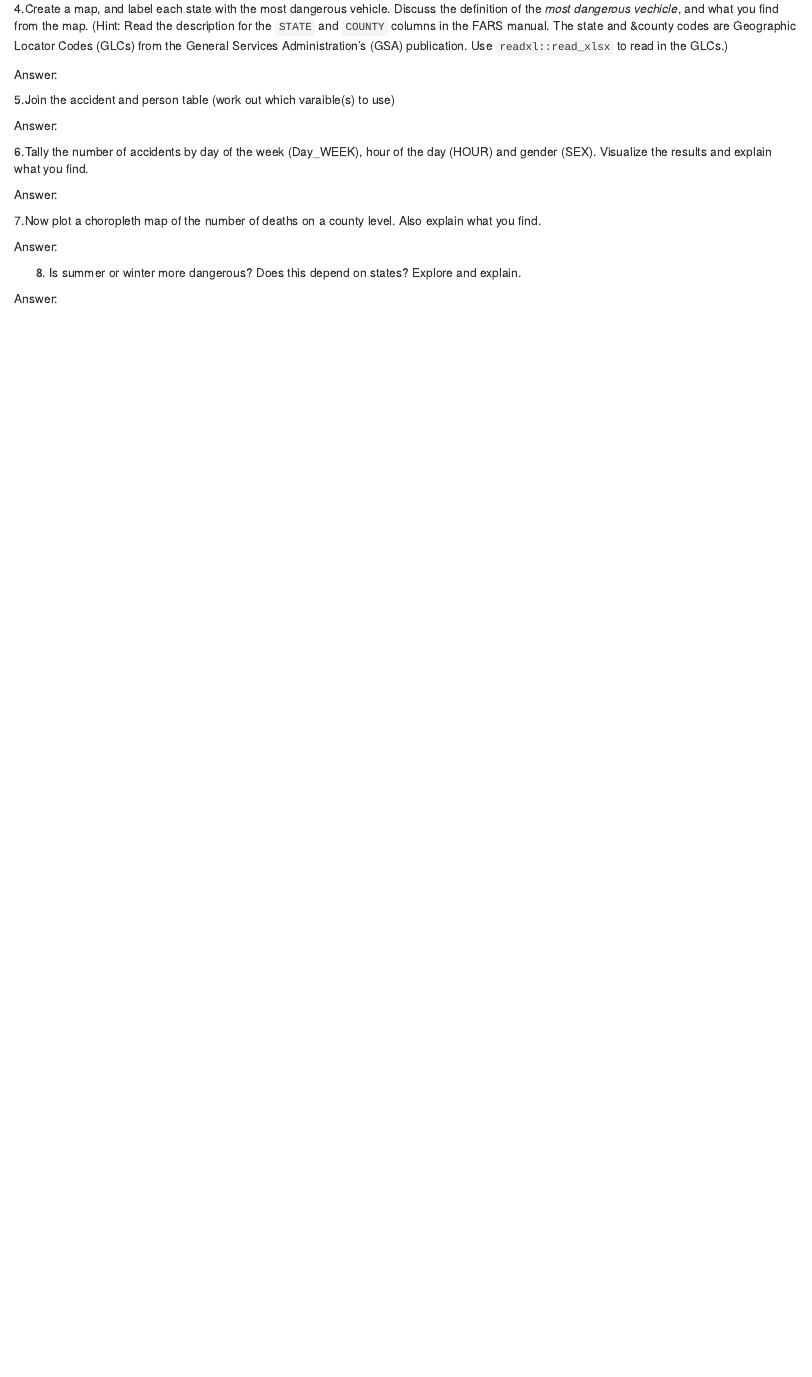
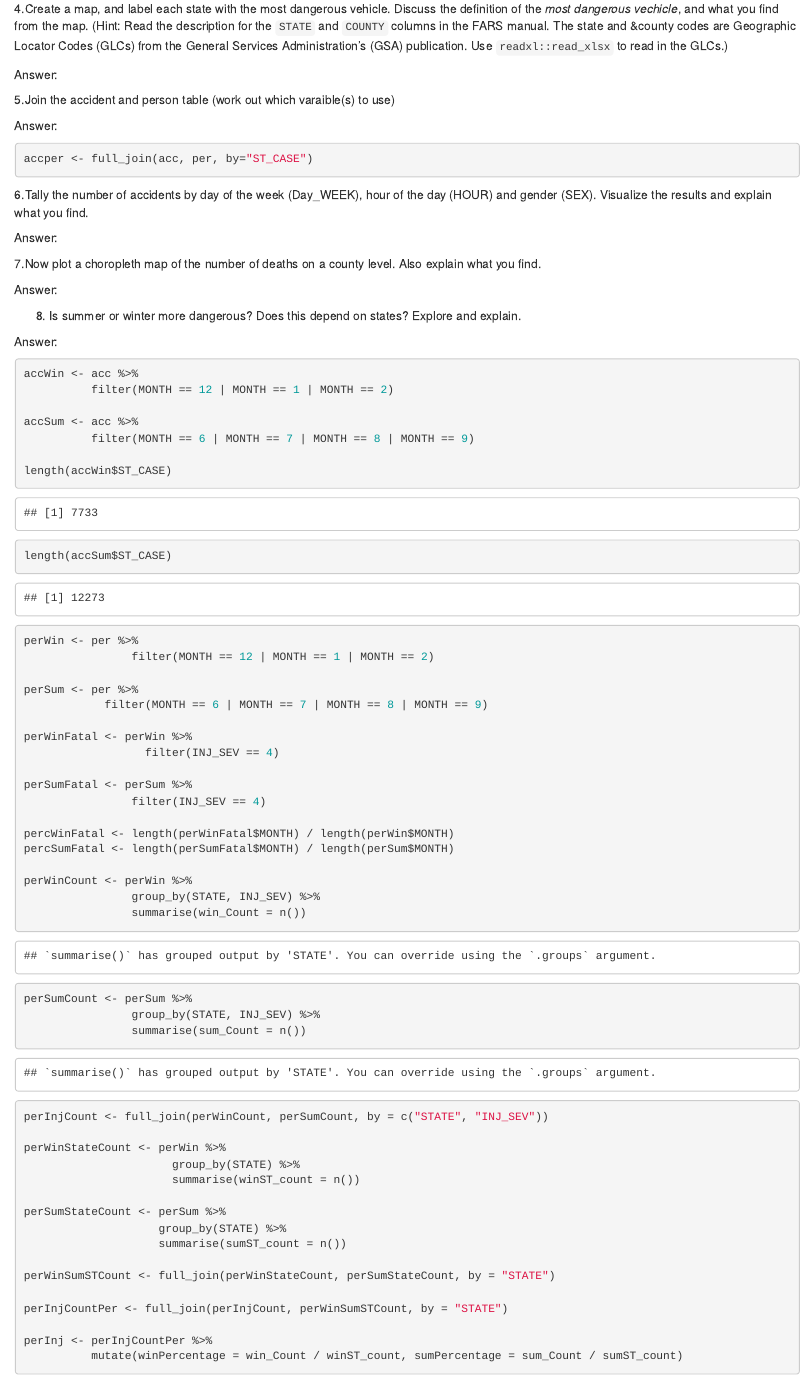
Before and after one commit to nwm98/ds202_lab5, an R Markdown document (individual1.Rmd): the page in a window 1100 px wide, from 2820 px down. The pictures show the output file individual1.html that the author committed with the source, opened offline.

Commit message:
Individual 1 Q8

````diff
--- a/individual1.Rmd
+++ b/individual1.Rmd
@@ -74,12 +74,15 @@ Answer:
 
 
 Answer:
-
+```{r}
+accper <- full_join(acc, per, by="ST_CASE")
+```
 
 6.Tally the number of accidents by day of the week (Day_WEEK), hour of the day (HOUR) and gender (SEX). Visualize the results and explain what you find.
 
 
 Answer:
+
 
 
 7.Now plot a choropleth map of the number of deaths on a county level. Also explain what you find.
@@ -94,3 +97,53 @@ Answer:
 
 
 Answer:
+```{r}
+accWin <- acc %>%
+          filter(MONTH == 12 | MONTH == 1 | MONTH == 2)
+
+accSum <- acc %>%
+          filter(MONTH == 6 | MONTH == 7 | MONTH == 8 | MONTH == 9)
+
+length(accWin$ST_CASE)
+length(accSum$ST_CASE)
+
+perWin <- per %>%
+                filter(MONTH == 12 | MONTH == 1 | MONTH == 2)
+
+perSum <- per %>%
+            filter(MONTH == 6 | MONTH == 7 | MONTH == 8 | MONTH == 9)
+
+perWinFatal <- perWin %>%
+                  filter(INJ_SEV == 4)
+
+perSumFatal <- perSum %>%
+                filter(INJ_SEV == 4)
+
+percWinFatal <- length(perWinFatal$MONTH) / length(perWin$MONTH)
+percSumFatal <- length(perSumFatal$MONTH) / length(perSum$MONTH)
+
+perWinCount <- perWin %>%
+                group_by(STATE, INJ_SEV) %>%
+                summarise(win_Count = n())
+
+perSumCount <- perSum %>%
+                group_by(STATE, INJ_SEV) %>%
+                summarise(sum_Count = n())
+
+perInjCount <- full_join(perWinCount, perSumCount, by = c("STATE", "INJ_SEV"))
+
+perWinStateCount <- perWin %>%
+                      group_by(STATE) %>%
+                      summarise(winST_count = n())
+
+perSumStateCount <- perSum %>%
+                    group_by(STATE) %>%
+                    summarise(sumST_count = n())
+
+perWinSumSTCount <- full_join(perWinStateCount, perSumStateCount, by = "STATE")
+
+perInjCountPer <- full_join(perInjCount, perWinSumSTCount, by = "STATE")
+
+perInj <- perInjCountPer %>%
+          mutate(winPercentage = win_Count / winST_count, sumPercentage = sum_Count / sumST_count)
+```
````
Also changed, not shown: individual1.html.
